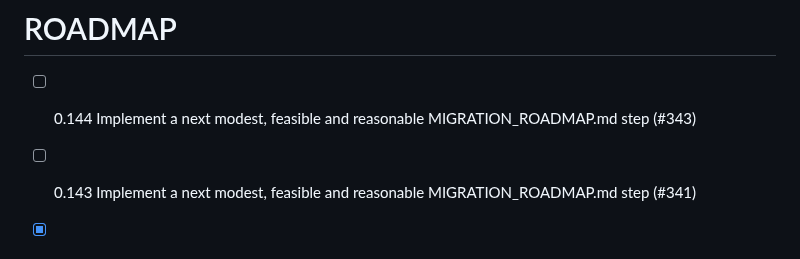
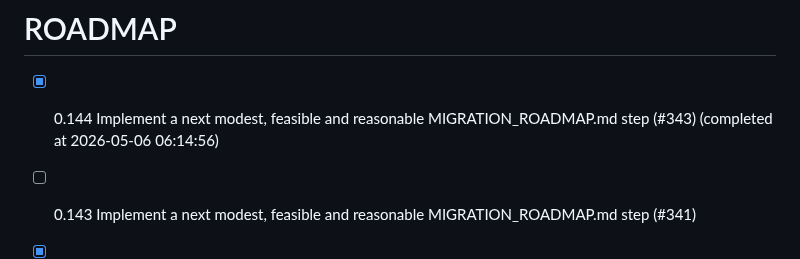
Before and after one commit to chatelao/web-focus-benf, a Markdown page: ROADMAP.md, the part around the change. Rendered like a GitHub page.

Commit message:
Complete issue #343 in ROADMAP.md

```diff
--- a/ROADMAP.md
+++ b/ROADMAP.md
@@ -1,5 +1,5 @@
 # ROADMAP
-- [ ] 0.144 Implement a next modest, feasible and reasonable MIGRATION_ROADMAP.md step (#343)
+- [x] 0.144 Implement a next modest, feasible and reasonable MIGRATION_ROADMAP.md step (#343) (completed at 2026-05-06 06:14:56)
 - [ ] 0.143 Implement a next modest, feasible and reasonable MIGRATION_ROADMAP.md step (#341)
 - [x] 0.142 Implement a next modest, feasible and reasonable MIGRATION_ROADMAP.md step (#339) (completed at 2026-05-05 19:10:30)
 - [x] 0.141 Implement a next modest, feasible and reasonable MIGRATION_ROADMAP.md step (#337) (completed at 2026-05-05 18:51:16)
```
